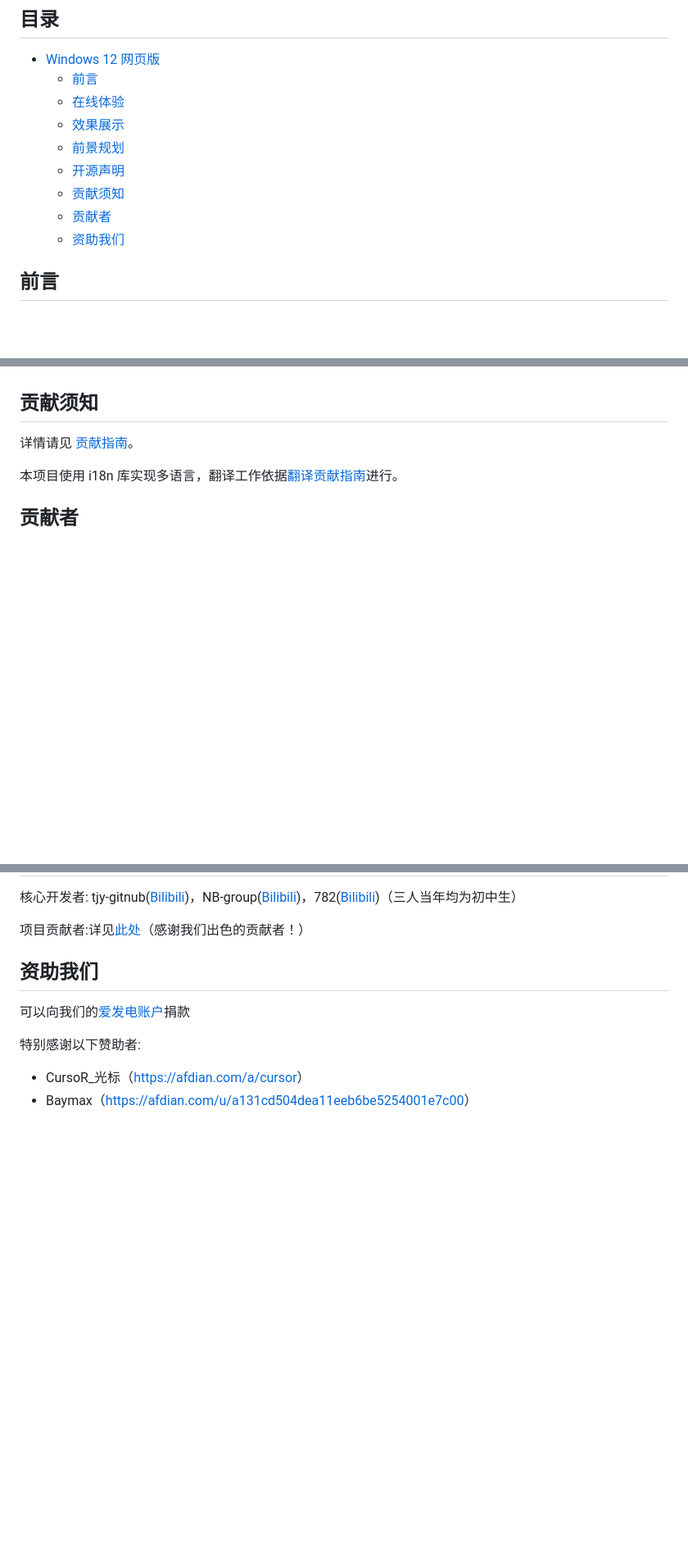
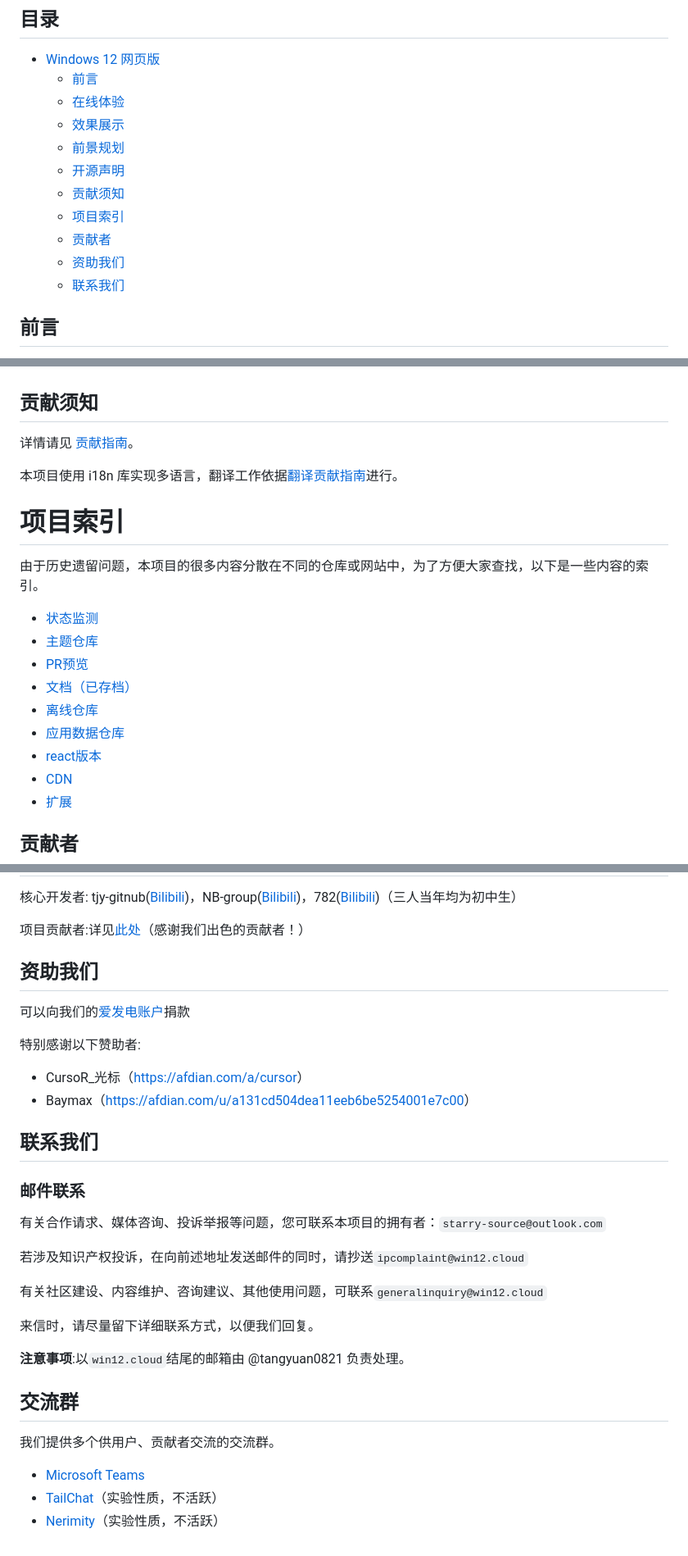
Before and after one commit to tjy-gitnub/win12, a Markdown page: README.md, 3 parts joined by grey strips. Shown at 82% size. Drawn GitHub-style; blank space fills up the shorter version.

Commit message:
docs: 小修小补

```diff
--- a/README.md
+++ b/README.md
@@ -40,8 +40,10 @@
   - [前景规划](#前景规划)
   - [开源声明](#开源声明)
   - [贡献须知](#贡献须知)
+  - [项目索引](#项目索引)
   - [贡献者](#贡献者)
   - [资助我们](#资助我们)
+  - [联系我们](#联系我们)
 
 ## 前言
 
@@ -138,6 +140,17 @@ Windows12 网页版的媒体文件内容（图形作品、美术作品、视听
 
 本项目使用 i18n 库实现多语言，翻译工作依据[翻译贡献指南](lang/readme.md)进行。
 
+# 项目索引
+由于历史遗留问题，本项目的很多内容分散在不同的仓库或网站中，为了方便大家查找，以下是一些内容的索引。
+- [状态监测](https://status.win12.tech)
+- [主题仓库](https://github.com/tjy-gitnub/win12-theme)
+- [PR预览](https://github.com/tangyuan0821/win12-pr-preview)
+- [文档（已存档）](https://github.com/tangyuan0821/windows12-docs)
+- [离线仓库](https://github.com/tjy-gitnub/win12-offline)
+- [应用数据仓库](https://github.com/tjy-gitnub/win12-msstore)
+- [react版本](https://github.com/User782Tec/win12-react)
+- [CDN](https://github.com/User782Tec/win12-cdn)
+- [扩展](https://github.com/User782Tec/win12-addons)
 ## 贡献者
 
 核心开发者: tjy-gitnub([Bilibili](https://space.bilibili.com/2010692096/))，NB-group([Bilibili](https://space.bilibili.com/1570243738/))，782([Bilibili](https://space.bilibili.com/1046361194/))（三人当年均为初中生）
@@ -152,3 +165,22 @@ Windows12 网页版的媒体文件内容（图形作品、美术作品、视听
 
 - CursoR\_光标（<https://afdian.com/a/cursor>）
 - Baymax（<https://afdian.com/u/a131cd504dea11eeb6be5254001e7c00>）
+
+## 联系我们
+### 邮件联系
+有关合作请求、媒体咨询、投诉举报等问题，您可联系本项目的拥有者：`starry-source@outlook.com`
+
+若涉及知识产权投诉，在向前述地址发送邮件的同时，请抄送`ipcomplaint@win12.cloud`
+
+有关社区建设、内容维护、咨询建议、其他使用问题，可联系`generalinquiry@win12.cloud`
+
+来信时，请尽量留下详细联系方式，以便我们回复。
+
+**注意事项**:以`win12.cloud`结尾的邮箱由 @tangyuan0821 负责处理。
+
+## 交流群
+我们提供多个供用户、贡献者交流的交流群。
+
+- [Microsoft Teams](https://teams.live.com/l/invite/FEA0yrNkE_bAn-ddwI)
+- [TailChat](https://nightly.paw.msgbyte.com/invite/PRdJ34zo)（实验性质，不活跃）
+- [Nerimity](https://nerimity.com/i/w2lvf)（实验性质，不活跃）
```
